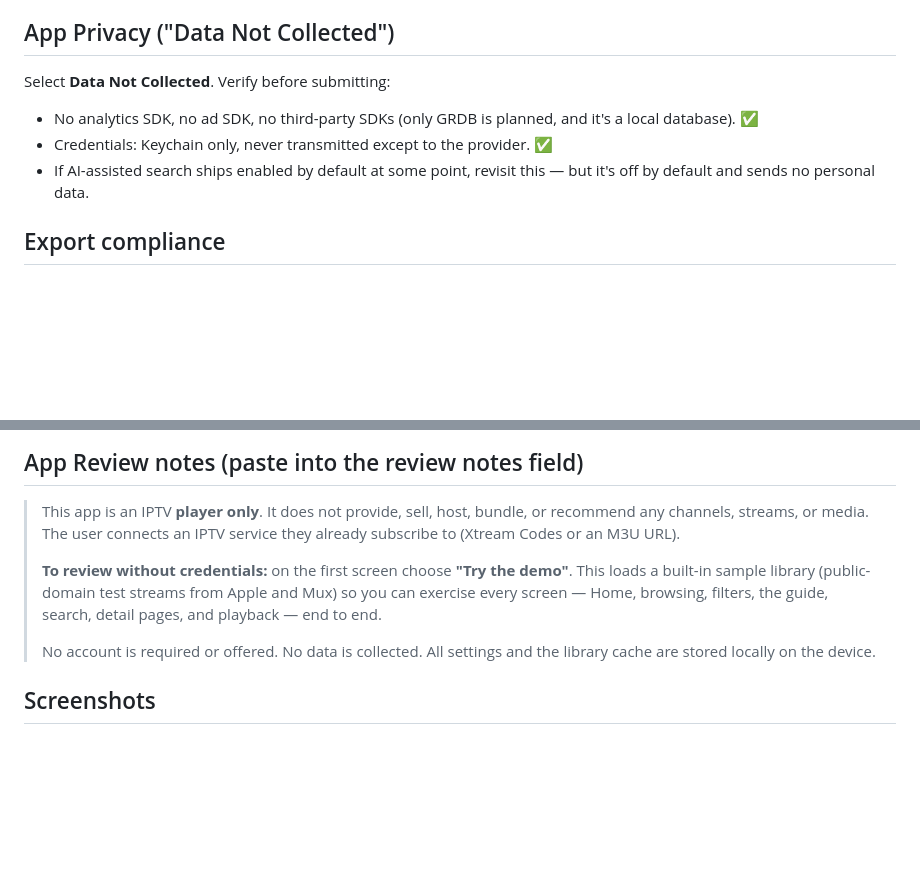
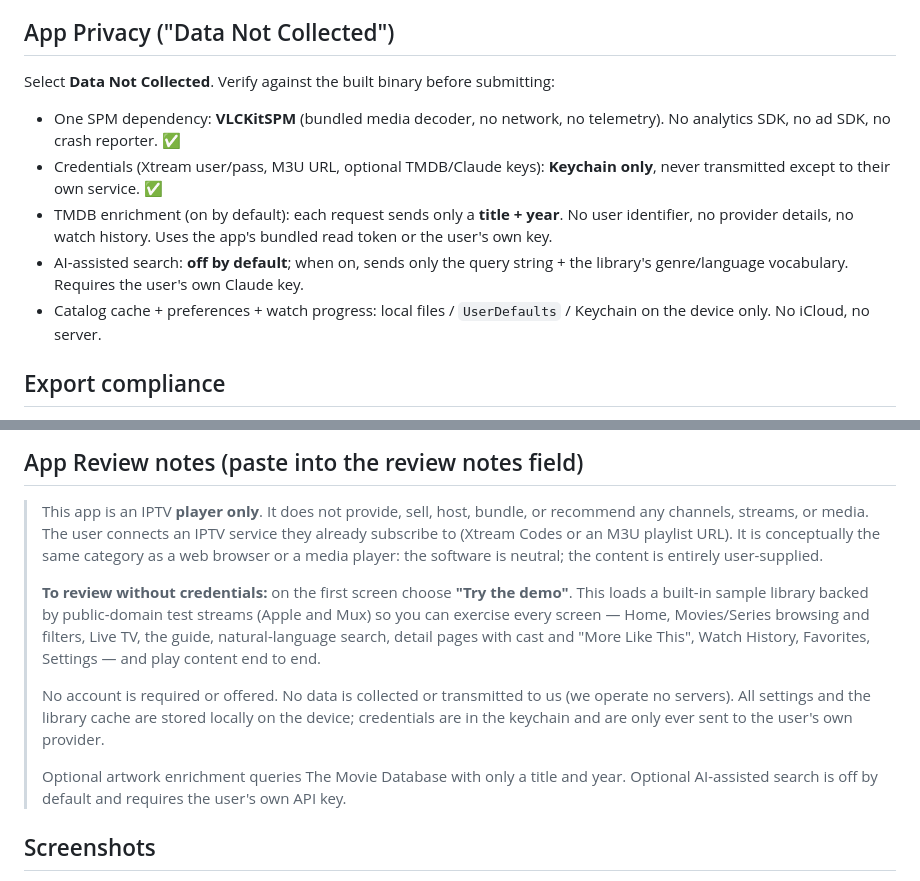
Before and after one commit to DS2877/SexyPlayer, a Markdown page: docs/app-store-listing.md, 2 parts joined by grey strips. GitHub-like rendering; blank space fills up the shorter version.

Commit message:
docs: tighten App Store review notes + privacy section
Reflect the actual dependency set (VLCKitSPM only, no GRDB), the TMDB
title+year-only enrichment, and the demo-provider review path covering
every screen.

Co-Authored-By: Claude Sonnet 5 <noreply@anthropic.com>

```diff
--- a/docs/app-store-listing.md
+++ b/docs/app-store-listing.md
@@ -81,12 +81,18 @@ user-supplied streams are uncontrolled — that's fine and correct.
 
 ## App Privacy ("Data Not Collected")
 
-Select **Data Not Collected**. Verify before submitting:
-- No analytics SDK, no ad SDK, no third-party SDKs (only GRDB is planned, and it's
-  a local database). ✅
-- Credentials: Keychain only, never transmitted except to the provider. ✅
-- If AI-assisted search ships enabled by default at some point, revisit this — but
-  it's off by default and sends no personal data.
+Select **Data Not Collected**. Verify against the built binary before submitting:
+- One SPM dependency: **VLCKitSPM** (bundled media decoder, no network, no
+  telemetry). No analytics SDK, no ad SDK, no crash reporter. ✅
+- Credentials (Xtream user/pass, M3U URL, optional TMDB/Claude keys): **Keychain
+  only**, never transmitted except to their own service. ✅
+- TMDB enrichment (on by default): each request sends only a **title + year**. No
+  user identifier, no provider details, no watch history. Uses the app's bundled
+  read token or the user's own key.
+- AI-assisted search: **off by default**; when on, sends only the query string +
+  the library's genre/language vocabulary. Requires the user's own Claude key.
+- Catalog cache + preferences + watch progress: local files / `UserDefaults` /
+  Keychain on the device only. No iCloud, no server.
 
 ## Export compliance
 
@@ -104,15 +110,23 @@ question (`ITSAppUsesNonExemptEncryption = false`).
 
 > This app is an IPTV **player only**. It does not provide, sell, host, bundle, or
 > recommend any channels, streams, or media. The user connects an IPTV service
-> they already subscribe to (Xtream Codes or an M3U URL).
+> they already subscribe to (Xtream Codes or an M3U playlist URL). It is
+> conceptually the same category as a web browser or a media player: the software
+> is neutral; the content is entirely user-supplied.
 >
 > **To review without credentials:** on the first screen choose **"Try the demo"**.
-> This loads a built-in sample library (public-domain test streams from Apple and
-> Mux) so you can exercise every screen — Home, browsing, filters, the guide,
-> search, detail pages, and playback — end to end.
+> This loads a built-in sample library backed by public-domain test streams (Apple
+> and Mux) so you can exercise every screen — Home, Movies/Series browsing and
+> filters, Live TV, the guide, natural-language search, detail pages with cast and
+> "More Like This", Watch History, Favorites, Settings — and play content end to end.
 >
-> No account is required or offered. No data is collected. All settings and the
-> library cache are stored locally on the device.
+> No account is required or offered. No data is collected or transmitted to us (we
+> operate no servers). All settings and the library cache are stored locally on the
+> device; credentials are in the keychain and are only ever sent to the user's own
+> provider.
+>
+> Optional artwork enrichment queries The Movie Database with only a title and year.
+> Optional AI-assisted search is off by default and requires the user's own API key.
 
 ## Screenshots
 
```
